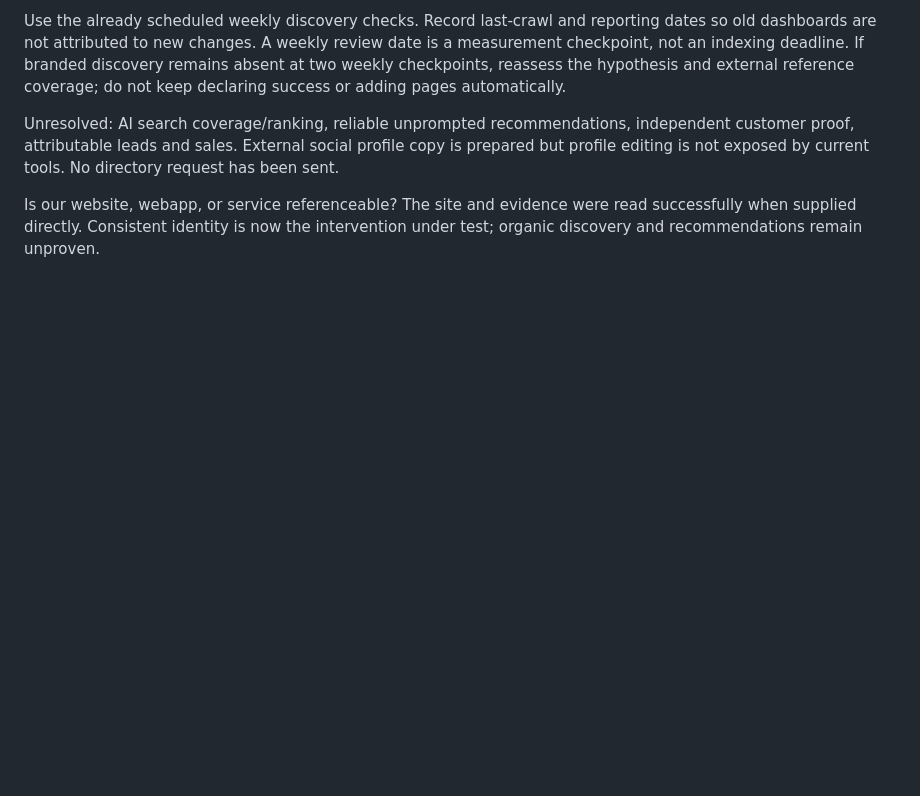
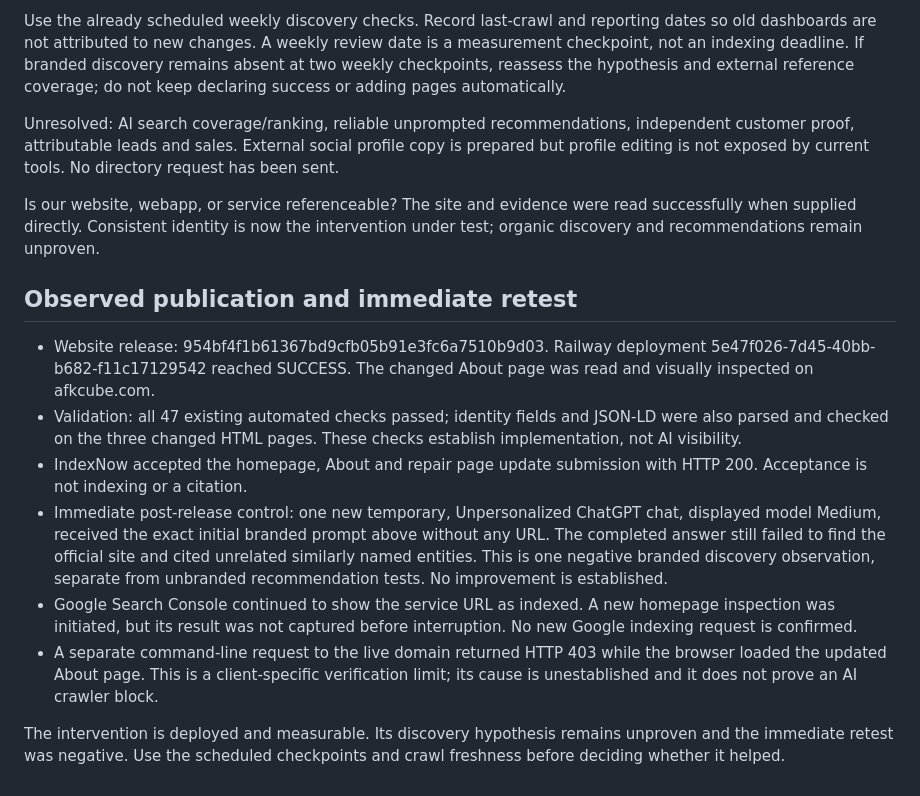
Before and after one commit to Endercraft2017/Endercraft2017.github.io, a Markdown page: docs/discovery/brand-discovery-2026-11-02.md, the part around the change. Rendered like a GitHub page; blank space fills up the shorter version.

Commit message:
Record deployed identity changes and negative immediate discovery retest

```diff
--- a/docs/discovery/brand-discovery-2026-11-02.md
+++ b/docs/discovery/brand-discovery-2026-11-02.md
@@ -59,3 +59,15 @@ Use the already scheduled weekly discovery checks. Record last-crawl and reporti
 Unresolved: AI search coverage/ranking, reliable unprompted recommendations, independent customer proof, attributable leads and sales. External social profile copy is prepared but profile editing is not exposed by current tools. No directory request has been sent.
 
 Is our website, webapp, or service referenceable? The site and evidence were read successfully when supplied directly. Consistent identity is now the intervention under test; organic discovery and recommendations remain unproven.
+
+
+## Observed publication and immediate retest
+
+- Website release: 954bf4f1b61367bd9cfb05b91e3fc6a7510b9d03. Railway deployment 5e47f026-7d45-40bb-b682-f11c17129542 reached SUCCESS. The changed About page was read and visually inspected on afkcube.com.
+- Validation: all 47 existing automated checks passed; identity fields and JSON-LD were also parsed and checked on the three changed HTML pages. These checks establish implementation, not AI visibility.
+- IndexNow accepted the homepage, About and repair page update submission with HTTP 200. Acceptance is not indexing or a citation.
+- Immediate post-release control: one new temporary, Unpersonalized ChatGPT chat, displayed model Medium, received the exact initial branded prompt above without any URL. The completed answer still failed to find the official site and cited unrelated similarly named entities. This is one negative branded discovery observation, separate from unbranded recommendation tests. No improvement is established.
+- Google Search Console continued to show the service URL as indexed. A new homepage inspection was initiated, but its result was not captured before interruption. No new Google indexing request is confirmed.
+- A separate command-line request to the live domain returned HTTP 403 while the browser loaded the updated About page. This is a client-specific verification limit; its cause is unestablished and it does not prove an AI crawler block.
+
+The intervention is deployed and measurable. Its discovery hypothesis remains unproven and the immediate retest was negative. Use the scheduled checkpoints and crawl freshness before deciding whether it helped.
```
